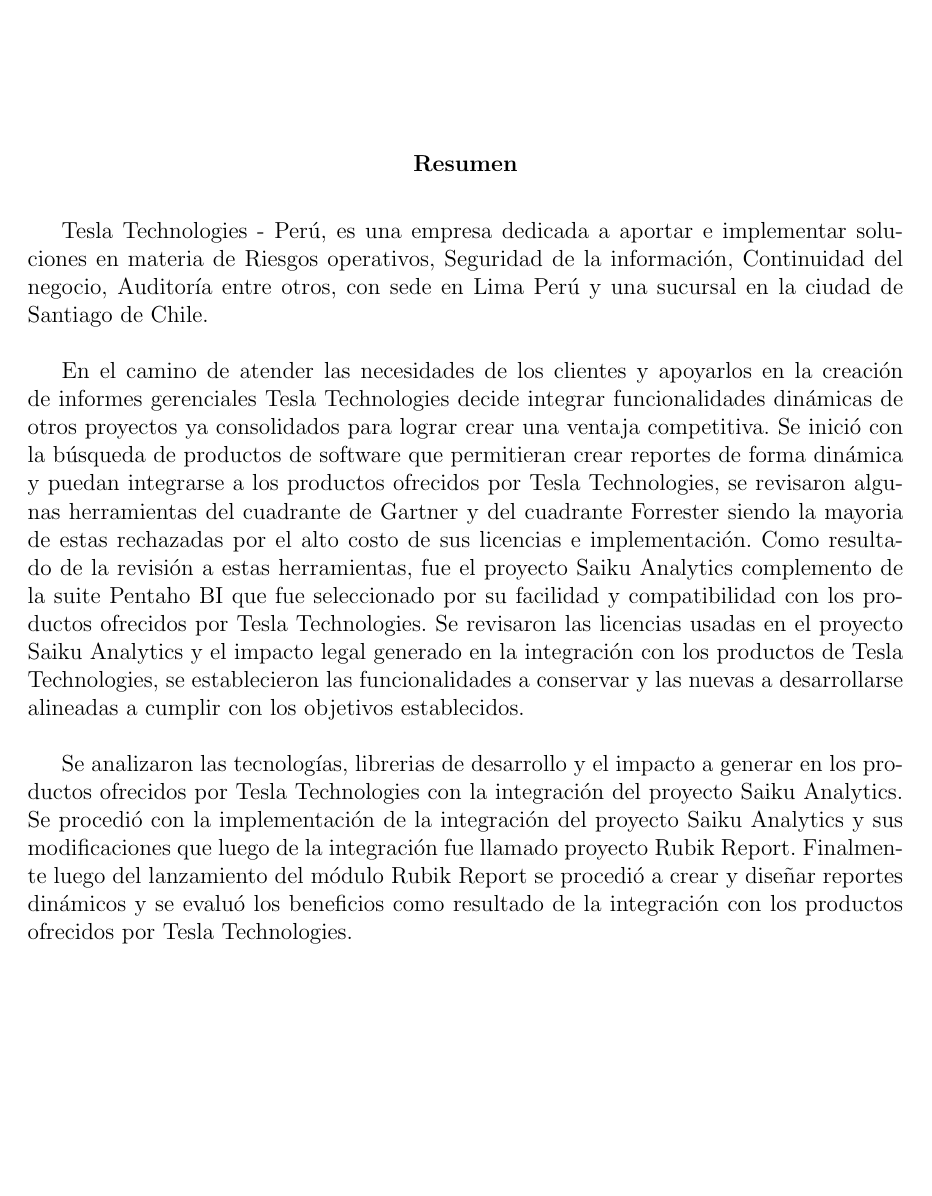
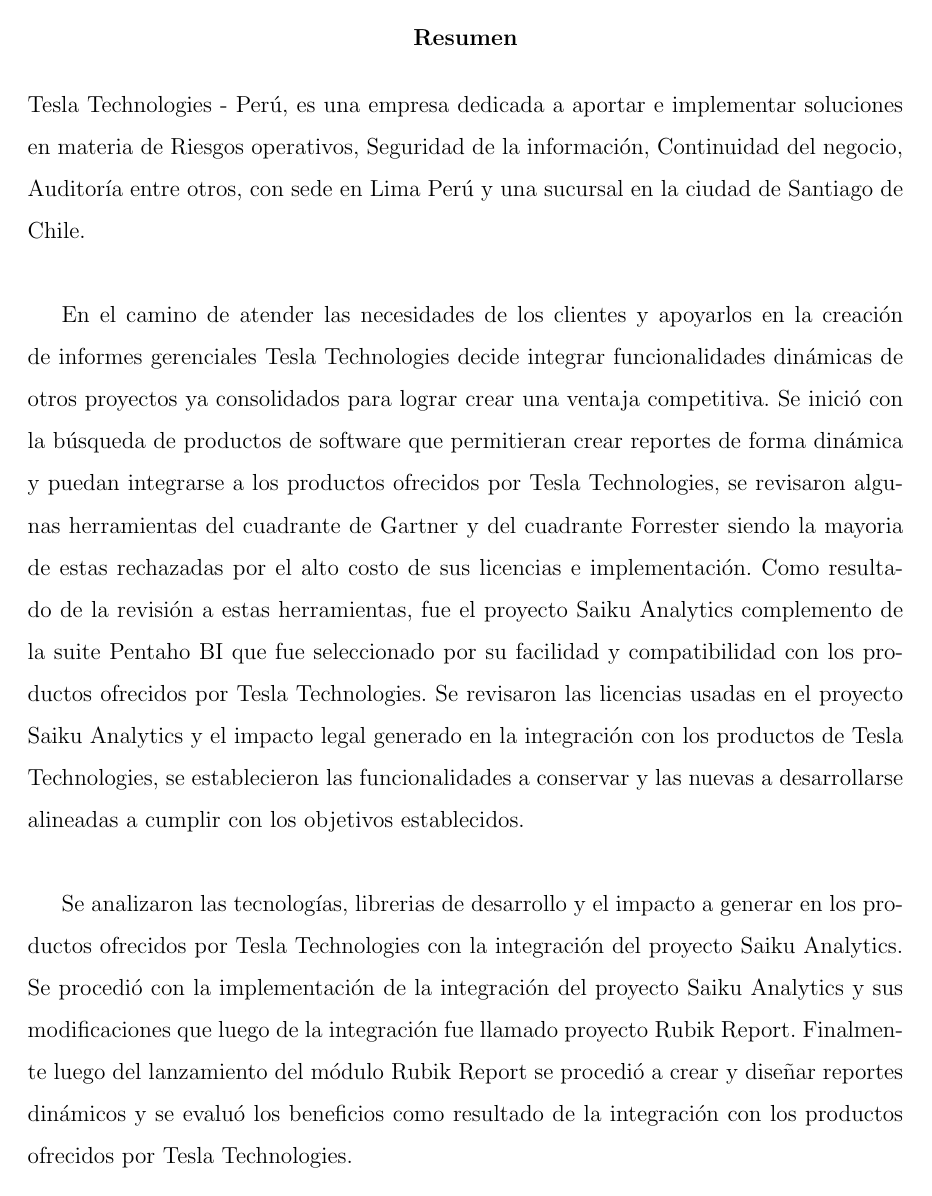
Before and after one commit to yomarhuamani/degree, a LaTeX thesis (Degree.tex): page 3 of 18. Compiled offline with pdfLaTeX.

Commit message:
txs auto checkin

```diff
--- a/Degree.tex
+++ b/Degree.tex
@@ -29,10 +29,10 @@
 			\bfseries \abstractname
 			\@endparpenalty\@M
 		\end{center}
-	\end{spacing}
 	}%
 	{\par\vfil\null
 	\endtitlepage}
+	\end{spacing}
 \makeatother
 
 \begin{document}
```
